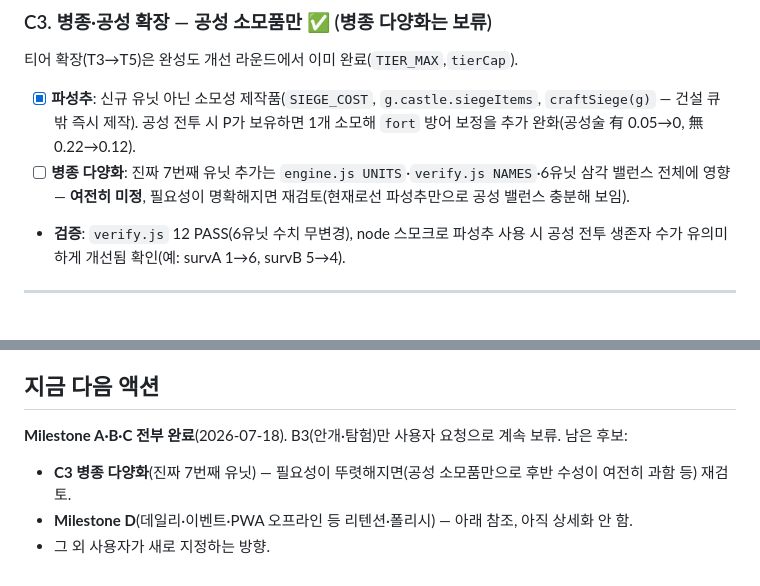
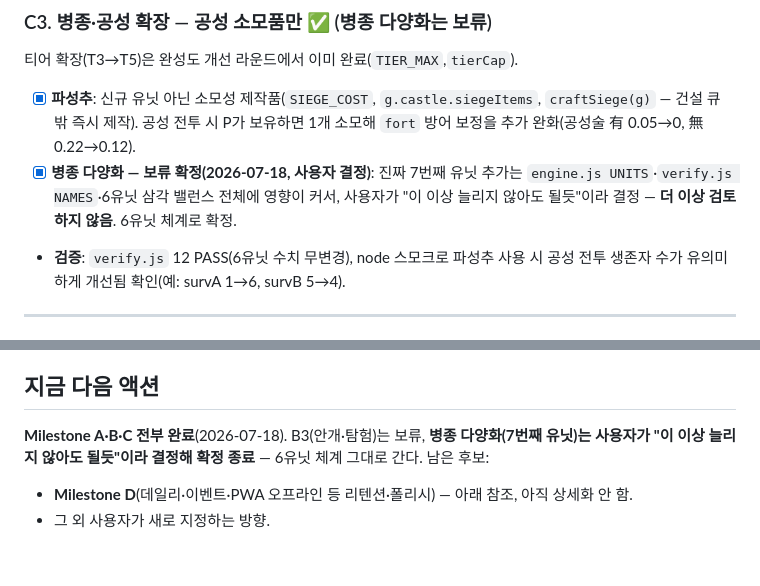
Before and after one commit to dldpwns1234-rgb/text-rpg, a Markdown page: docs/ROADMAP.md, 2 parts joined by grey strips. Rendered like a GitHub page.

Commit message:
docs: 병종 다양화(7번째 유닛) 보류 확정 — 사용자 결정
"이 이상 늘리지 않아도 될듯" — 6유닛 체계로 확정하고 더 이상 검토하지 않음.

Co-Authored-By: Claude Sonnet 5 <noreply@anthropic.com>

```diff
--- a/docs/ROADMAP.md
+++ b/docs/ROADMAP.md
@@ -99,7 +99,7 @@
 ### C3. 병종·공성 확장 — 공성 소모품만 ✅ (병종 다양화는 보류)
 티어 확장(T3→T5)은 완성도 개선 라운드에서 이미 완료(`TIER_MAX`,`tierCap`).
 - [x] **파성추**: 신규 유닛 아닌 소모성 제작품(`SIEGE_COST`, `g.castle.siegeItems`, `craftSiege(g)` — 건설 큐 밖 즉시 제작). 공성 전투 시 P가 보유하면 1개 소모해 `fort` 방어 보정을 추가 완화(공성술 有 0.05→0, 無 0.22→0.12).
-- [ ] **병종 다양화**: 진짜 7번째 유닛 추가는 `engine.js UNITS`·`verify.js NAMES`·6유닛 삼각 밸런스 전체에 영향 — **여전히 미정**, 필요성이 명확해지면 재검토(현재로선 파성추만으로 공성 밸런스 충분해 보임).
+- [x] **병종 다양화 — 보류 확정(2026-07-18, 사용자 결정)**: 진짜 7번째 유닛 추가는 `engine.js UNITS`·`verify.js NAMES`·6유닛 삼각 밸런스 전체에 영향이 커서, 사용자가 "이 이상 늘리지 않아도 될듯"이라 결정 — **더 이상 검토하지 않음**. 6유닛 체계로 확정.
 - **검증**: `verify.js` 12 PASS(6유닛 수치 무변경), node 스모크로 파성추 사용 시 공성 전투 생존자 수가 유의미하게 개선됨 확인(예: survA 1→6, survB 5→4).
 
 ---
@@ -132,7 +132,6 @@ Milestone A·B(B1·B2·B4) 완료 후 게임 전체 완성도를 리뷰해 5개
 **검증**: 375×812 뷰포트에서 CSS 계산값(52vh/18vh/78vh) 확인, `PointerEvent` 직접 디스패치로 팬·클램프·리셋 동작 확인, `sheetHandle`/`menuBtn` 프로그래매틱 클릭으로 토글 확인, 1280px 데스크톱에서 기존 사이드바이사이드 레이아웃 무변화 확인. (참고: 이 세션의 브라우저 자동화 `left_click_drag`는 중간 move 이벤트를 안 쏘는 것으로 보여 실제 드래그 제스처 자동화 검증엔 한계가 있었음 — 실기기 확인 필요.)
 
 ## 지금 다음 액션
-**Milestone A·B·C 전부 완료**(2026-07-18). B3(안개·탐험)만 사용자 요청으로 계속 보류. 남은 후보:
-- **C3 병종 다양화**(진짜 7번째 유닛) — 필요성이 뚜렷해지면(공성 소모품만으로 후반 수성이 여전히 과함 등) 재검토.
+**Milestone A·B·C 전부 완료**(2026-07-18). B3(안개·탐험)는 보류, **병종 다양화(7번째 유닛)는 사용자가 "이 이상 늘리지 않아도 될듯"이라 결정해 확정 종료** — 6유닛 체계 그대로 간다. 남은 후보:
 - **Milestone D**(데일리·이벤트·PWA 오프라인 등 리텐션·폴리시) — 아래 참조, 아직 상세화 안 함.
 - 그 외 사용자가 새로 지정하는 방향.
```
